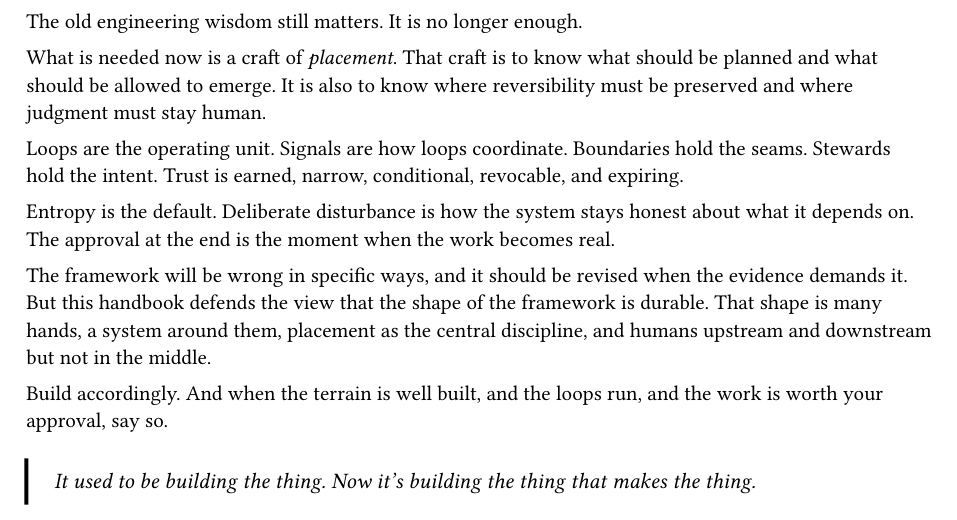
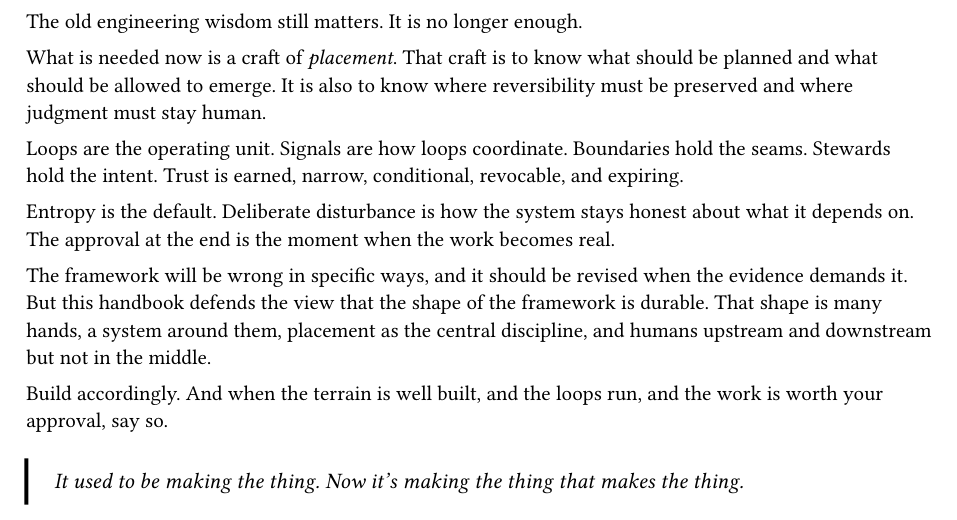
Before and after one commit to mseeks/many-hands-engineering, a Typst document (many-hands-engineering.typ): part of page 38 of 38, cut so that both start at the same text. The pictures show the PDF file many-hands-engineering.pdf that the author committed with the source.

Commit message:
Change "building" to "making" in the motto
The motto now reads, in all three places (the "How to read this"
pull-quote, the opening of "The turn", and the Coda):
"It used to be making the thing. Now it's making the thing that makes
the thing."

The title-page subtitle ("Notes on building the thing that builds the
thing.") is unchanged.

Co-Authored-By: Claude Fable 5.2 <noreply@anthropic.com>
Claude-Session: https://claude.ai/code/session_01Xe8oKAta5jXCF1iYpaTg3t

```diff
--- a/many-hands-engineering.typ
+++ b/many-hands-engineering.typ
@@ -225,7 +225,7 @@ The handbook has four parts. Each part is useful on its own.
 
 If you remember only one line, remember this one:
 
-#thesis[It used to be building the thing. Now it's building the thing that makes the thing.]
+#thesis[It used to be making the thing. Now it's making the thing that makes the thing.]
 
 // ─────────────────────────────────────────────────────────
 // PART I
@@ -242,7 +242,7 @@ If you remember only one line, remember this one:
 
 = The turn
 
-It used to be building the thing. Now it's building the thing that makes the thing.
+It used to be making the thing. Now it's making the thing that makes the thing.
 
 More and more, software is the work of many hands. Some hands are human, and some are automated. Some are fast, and some are slow. Some are narrow in scope, and some carry judgment.
 
@@ -1267,4 +1267,4 @@ The framework will be wrong in specific ways, and it should be revised when the
 
 Build accordingly. And when the terrain is well built, and the loops run, and the work is worth your approval, say so.
 
-#thesis[It used to be building the thing. Now it's building the thing that makes the thing.]
+#thesis[It used to be making the thing. Now it's making the thing that makes the thing.]
```
Also changed, not shown: many-hands-engineering.pdf.
